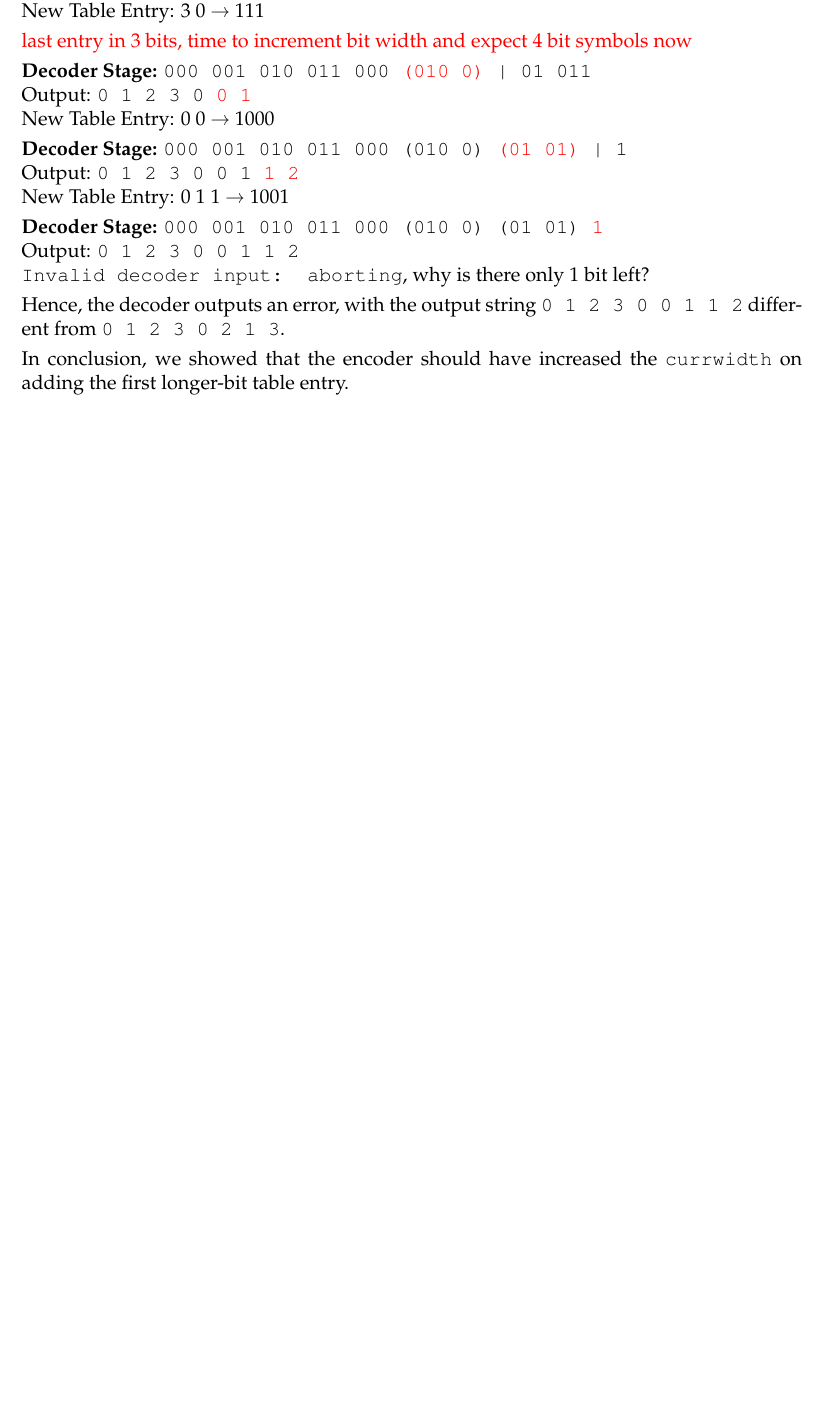
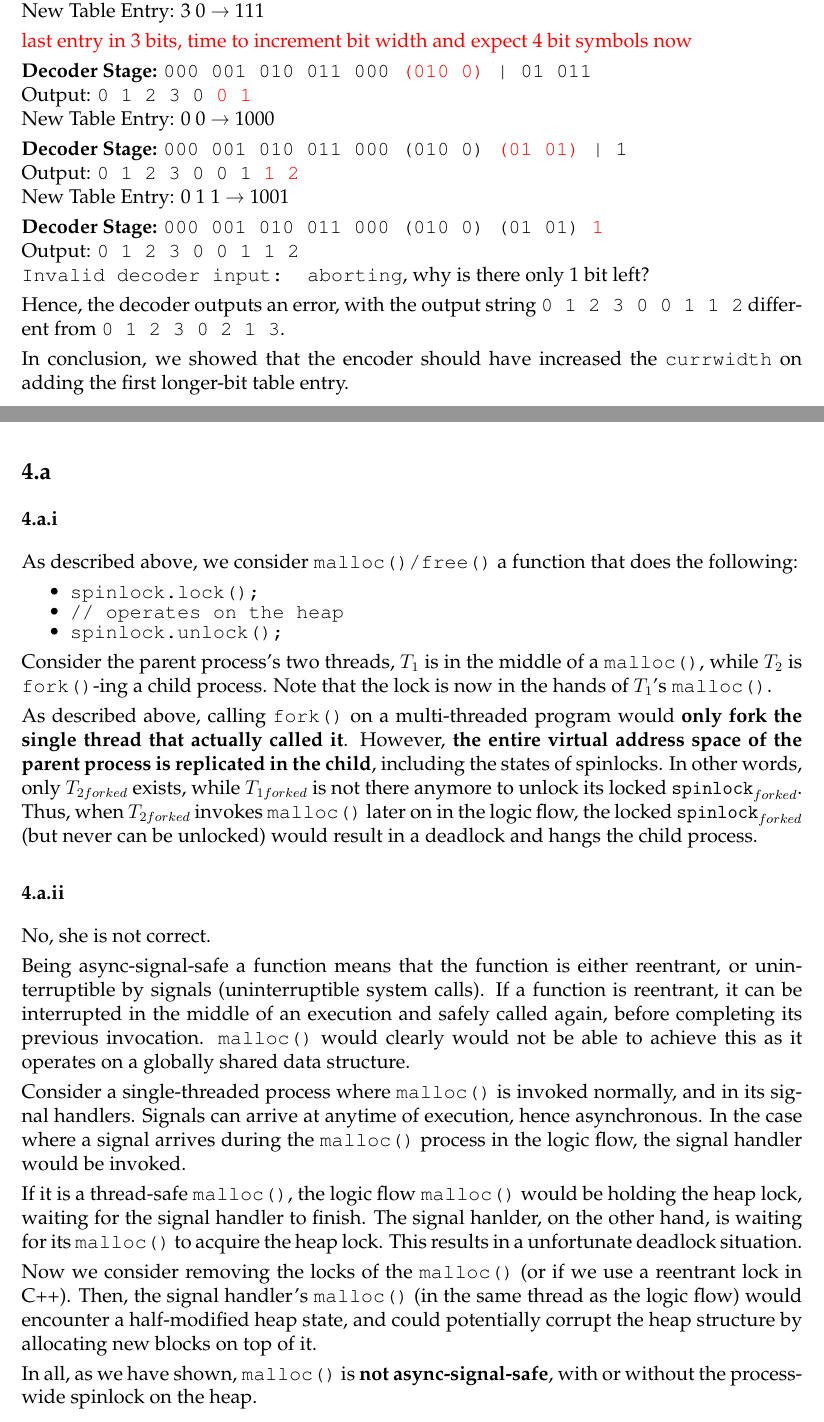
Before and after one commit to magetron/UCL-Year3-Exam, a LaTeX problem sheet (exam/COMP0019/COMP0019.tex): part of page 7 of 10 before the commit and two parts of pages 7 and 9 of 11 after it, the two joined at a grey line, cut so that both start at the same text, the shorter picture padded with empty space. Compiled offline with pdfLaTeX.

Commit message:
update progress on COMP0019

```diff
--- a/exam/COMP0019/COMP0019.tex
+++ b/exam/COMP0019/COMP0019.tex
@@ -305,3 +305,31 @@ In conclusion, we showed that the encoder should have increased the \texttt{curr
 \newpage
 \section{}
 
+\subsection{}
+
+\subsubsection{}
+
+As described above, we consider \texttt{malloc()/free()} a function that does the following:
+\begin{itemize}[topsep=0pt]\itemsep-0.6em
+    \item \texttt{spinlock.lock();}
+    \item \texttt{// operates on the heap}
+    \item \texttt{spinlock.unlock();}
+\end{itemize}
+
+Consider the parent process's two threads, $T_1$ is in the middle of a \texttt{malloc()}, while $T_2$ is \texttt{fork()}-ing a child process. Note that the lock is now in the hands of $T_1$'s \texttt{malloc()}.
+
+As described above, calling \texttt{fork()} on a multi-threaded program would \textbf{only fork the single thread that actually called it}. However, \textbf{the entire virtual address space of the parent process is replicated in the child}, including the states of spinlocks. In other words, only $T_{2forked}$ exists, while $T_{1forked}$ is not there anymore to unlock its locked $\mathtt{spinlock}_{forked}$. Thus, when $T_{2forked}$ invokes \texttt{malloc()} later on in the logic flow, the locked $\mathtt{spinlock}_{forked}$ (but never can be unlocked) would result in a deadlock and hangs the child process.
+
+\subsubsection{}
+
+No, she is not correct.
+
+Being async-signal-safe a function means that the function is either reentrant, or uninterruptible by signals (uninterruptible system calls). If a function is reentrant, it can be interrupted in the middle of an execution and safely called again, before completing its previous invocation. \texttt{malloc()} would clearly would not be able to achieve this as it operates on a globally shared data structure.
+
+Consider a single-threaded process where \texttt{malloc()} is invoked normally, and in its signal handlers. Signals can arrive at anytime of execution, hence asynchronous. In the case where a signal arrives during the \texttt{malloc()} process in the logic flow, the signal handler would be invoked.
+
+If it is a thread-safe \texttt{malloc()}, the logic flow \texttt{malloc()} would be holding the heap lock, waiting for the signal handler to finish. The signal hanlder, on the other hand, is waiting for its \texttt{malloc()} to acquire the heap lock. This results in a unfortunate deadlock situation.
+
+Now we consider removing the locks of the \texttt{malloc()} (or if we use a reentrant lock in C++). Then, the signal handler's \texttt{malloc()} (in the same thread as the logic flow) would encounter a half-modified heap state, and could potentially corrupt the heap structure by allocating new blocks on top of it.
+
+In all, as we have shown, \texttt{malloc()} is \textbf{not async-signal-safe}, with or without the process-wide spinlock on the heap.
```
Also changed, not shown: exam/COMP0019/COMP0019.tex (9 more changed lines).
